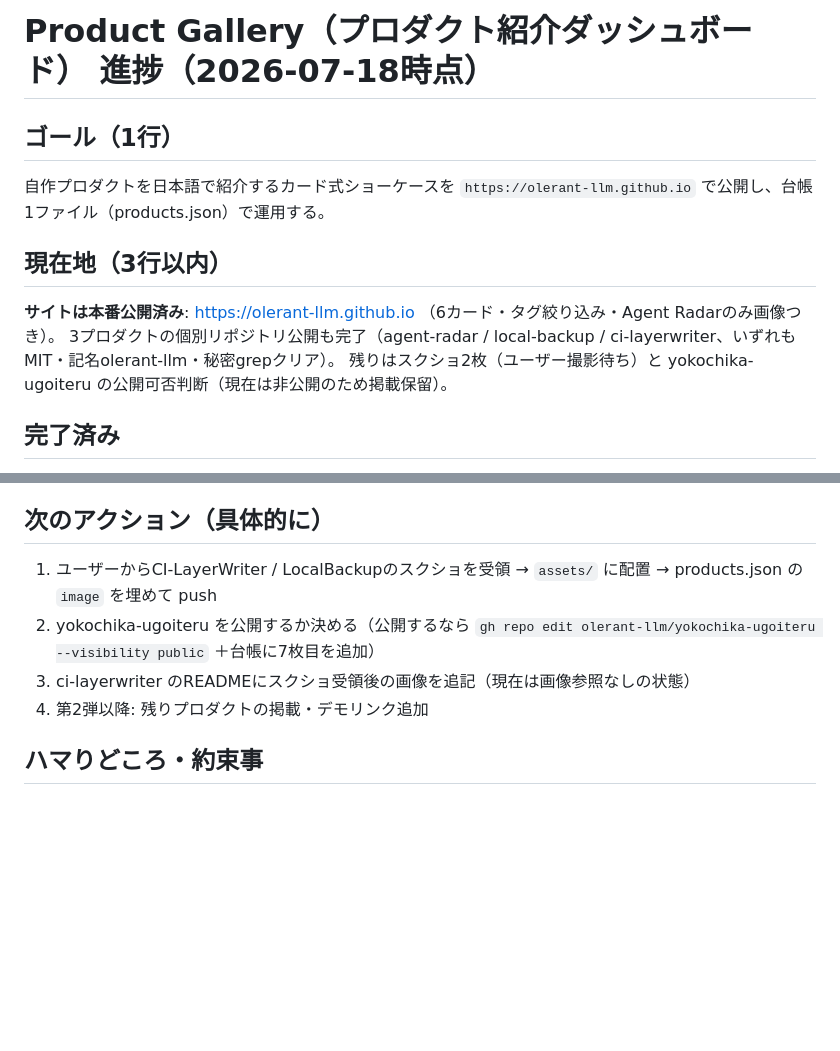
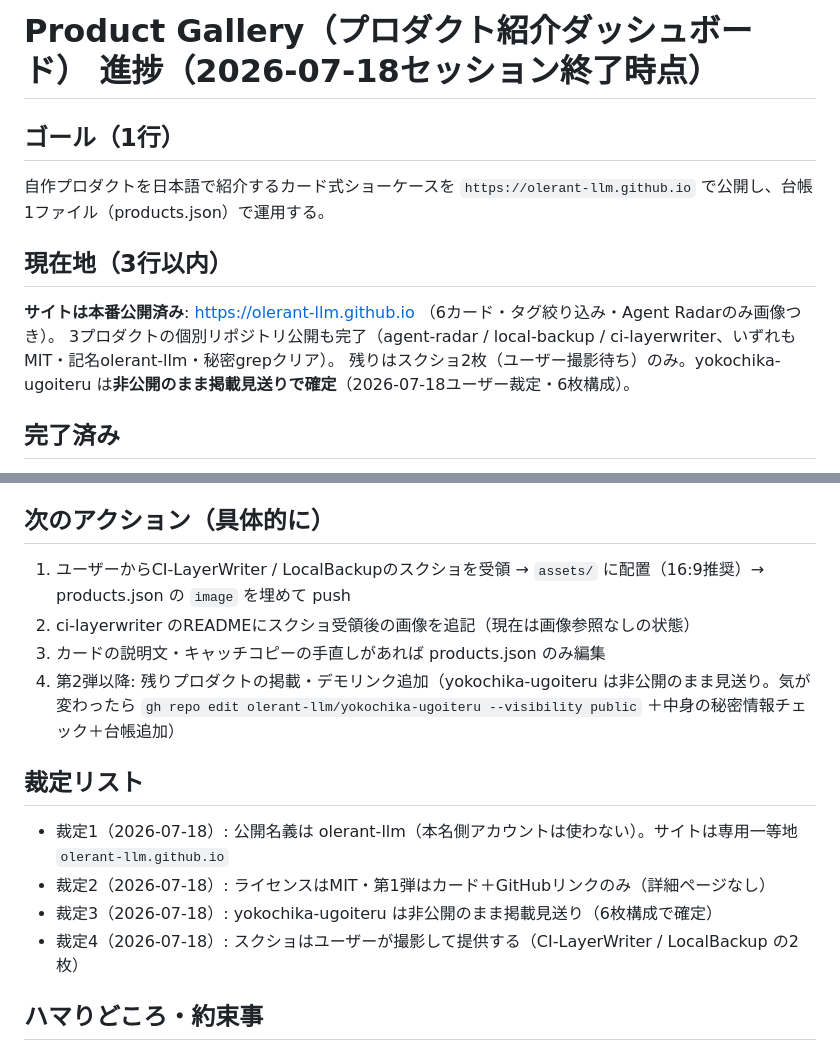
Before and after one commit to olerant-llm/olerant-llm.github.io, a Markdown page: PROGRESS.md, 2 parts joined by grey strips. Drawn GitHub-style; blank space fills up the shorter version.

Commit message:
docs: record final session state and rulings in PROGRESS

```diff
--- a/PROGRESS.md
+++ b/PROGRESS.md
@@ -1,4 +1,4 @@
-# Product Gallery（プロダクト紹介ダッシュボード） 進捗（2026-07-18時点）
+# Product Gallery（プロダクト紹介ダッシュボード） 進捗（2026-07-18セッション終了時点）
 
 ## ゴール（1行）
 
@@ -8,7 +8,7 @@
 
 **サイトは本番公開済み**: https://olerant-llm.github.io （6カード・タグ絞り込み・Agent Radarのみ画像つき）。
 3プロダクトの個別リポジトリ公開も完了（agent-radar / local-backup / ci-layerwriter、いずれもMIT・記名olerant-llm・秘密grepクリア）。
-残りはスクショ2枚（ユーザー撮影待ち）と yokochika-ugoiteru の公開可否判断（現在は非公開のため掲載保留）。
+残りはスクショ2枚（ユーザー撮影待ち）のみ。yokochika-ugoiteru は**非公開のまま掲載見送りで確定**（2026-07-18ユーザー裁定・6枚構成）。
 
 ## 完了済み
 
@@ -21,10 +21,17 @@
 
 ## 次のアクション（具体的に）
 
-1. ユーザーからCI-LayerWriter / LocalBackupのスクショを受領 → `assets/` に配置 → products.json の `image` を埋めて push
-2. yokochika-ugoiteru を公開するか決める（公開するなら `gh repo edit olerant-llm/yokochika-ugoiteru --visibility public` ＋台帳に7枚目を追加）
-3. ci-layerwriter のREADMEにスクショ受領後の画像を追記（現在は画像参照なしの状態）
-4. 第2弾以降: 残りプロダクトの掲載・デモリンク追加
+1. ユーザーからCI-LayerWriter / LocalBackupのスクショを受領 → `assets/` に配置（16:9推奨）→ products.json の `image` を埋めて push
+2. ci-layerwriter のREADMEにスクショ受領後の画像を追記（現在は画像参照なしの状態）
+3. カードの説明文・キャッチコピーの手直しがあれば products.json のみ編集
+4. 第2弾以降: 残りプロダクトの掲載・デモリンク追加（yokochika-ugoiteru は非公開のまま見送り。気が変わったら `gh repo edit olerant-llm/yokochika-ugoiteru --visibility public` ＋中身の秘密情報チェック＋台帳追加）
+
+## 裁定リスト
+
+- 裁定1（2026-07-18）: 公開名義は olerant-llm（本名側アカウントは使わない）。サイトは専用一等地 `olerant-llm.github.io`
+- 裁定2（2026-07-18）: ライセンスはMIT・第1弾はカード＋GitHubリンクのみ（詳細ページなし）
+- 裁定3（2026-07-18）: yokochika-ugoiteru は非公開のまま掲載見送り（6枚構成で確定）
+- 裁定4（2026-07-18）: スクショはユーザーが撮影して提供する（CI-LayerWriter / LocalBackup の2枚）
 
 ## ハマりどころ・約束事
 
```
